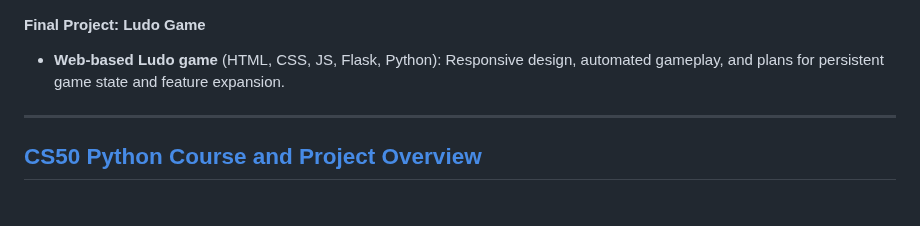
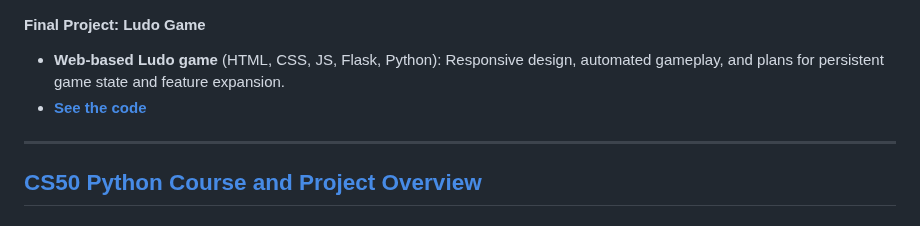
Before and after one commit to Benda007/Benda007.github.io, a Markdown page: README.md, the part around the change. GitHub-like rendering.

```diff
--- a/README.md
+++ b/README.md
@@ -115,6 +115,8 @@ Algorithms, Data Structures, OOP, APIs, Responsive Design
 
 #### Final Project: Ludo Game
 - **Web-based Ludo game** (HTML, CSS, JS, Flask, Python): Responsive design, automated gameplay, and plans for persistent game state and feature expansion.
+- **[See the code](./CS50x_project/)**
+
 
 ---
 
```
